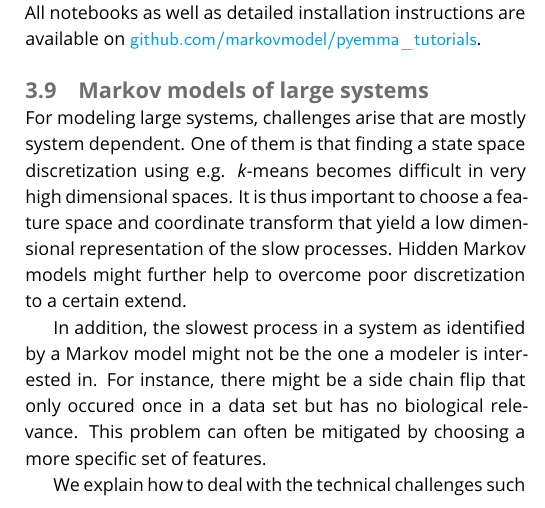
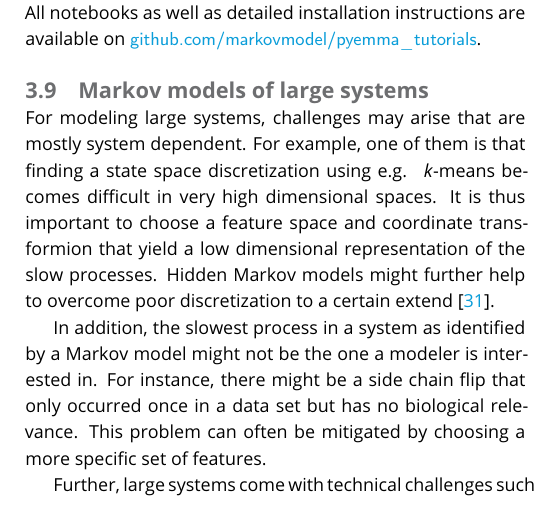
Before and after one commit to markovmodel/pyemma_tutorials, a LaTeX document (manuscript/manuscript.tex): part of one column of page 6 of 9, cut so that both start at the same text. Compiled offline with pdfLaTeX.

Commit message:
PR review requested changes cw, beh

```diff
--- a/manuscript/manuscript.tex
+++ b/manuscript/manuscript.tex
@@ -292,16 +292,17 @@ For the full analysis, please refer to the first notebook (00).
 All notebooks as well as detailed installation instructions are available on \githubrepository{}.
 
 \subsection{Markov models of large systems}
-For modeling large systems, challenges arise that are mostly system dependent.
-One of them is that finding a state space discretization using e.g. $k$-means becomes difficult in very high dimensional spaces.
-It is thus important to choose a feature space and coordinate transform that yield a low dimensional representation of the slow processes.
-Hidden Markov models might further help to overcome poor discretization to a certain extend.
+For modeling large systems, challenges may arise that are mostly system dependent.
+For example, one of them is that finding a state space discretization using e.g.~ $k$-means becomes difficult in very high dimensional spaces.
+It is thus important to choose a feature space and coordinate transformion that yield a low dimensional representation of the slow processes.
+Hidden Markov models might further help to overcome poor discretization to a certain extend \cite{noe-proj-hid-msm}.
 
 In addition, the slowest process in a system as identified by a Markov model might not be the one a modeler is interested in.
-For instance, there might be a side chain flip that only occured once in a data set but has no biological relevance.
+For instance, there might be a side chain flip that only occurred once in a data set but has no biological relevance.
 This problem can often be mitigated by choosing a more specific set of features.
 
-We explain how to deal with the technical challenges such as limited memory in the tutorials.
+Further, large systems come with technical challenges such as huge memory requirements.
+We explain how to deal with those in the tutorials.
 More details on how to model complex systems with the techniques presented here are described by e.g. ~\cite{plattner_protein_2015,plattner_complete_2017}.
 
 \subsection{Advanced Methods}
```
Also changed, not shown: 3 other files.
